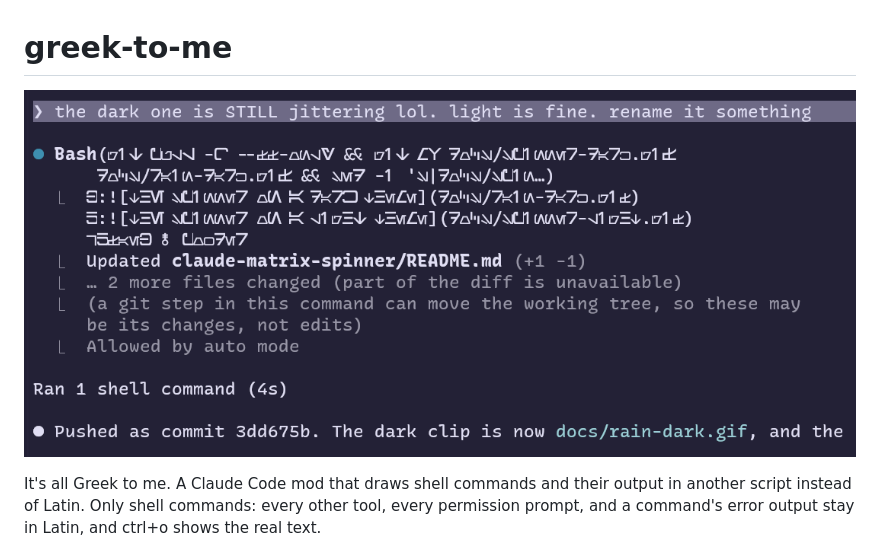
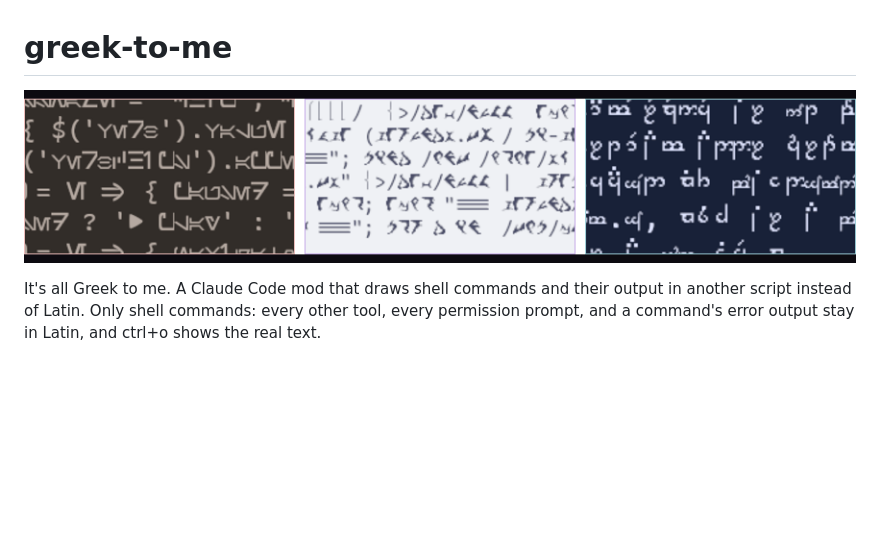
Before and after one commit to SyntaxAsSpiral/greek-to-me, a Markdown page: README.md, the part around the change. Rendered like a GitHub page; pictures changed too: docs/aurebesh.png (deleted), docs/triptych.png (added); blank space fills up the shorter version.

Commit message:
╔══╤═══[ ☠ the readme opens on three scripts ] ║╔═╩ ║║ |001101| ⟳ LITURGICAL·CYCLE: dc9929 🜱 (regulus of antimony-2) ║╚╗ ║╔╩═[ ᚱ COGITATION::LOG ] ║║ Hear me, heretek. The readme showed one command in ║║ Aurebesh. It now opens on a short triptych: three ║║ fragments of shell, each in another script, the pale ║║ panel in the middle. ║╚╗ ║╔╩═[ ᛉ ANNEX ] ║░╠══[ ✦ docs/triptych.png ] — the three panels ║░╠══[ ✦ docs/aurebesh.png ] — struck ║░╠══[ ✦ README.md ] — the image under the title ║╚╗ ║╔╩═[ ⚙ SCRIBE ] ║║ grok, cogitator of the greek-to-me session ╠╝ ╚══[ |000111| ☠ three faces of the same joke ]

```diff
--- a/README.md
+++ b/README.md
@@ -1,6 +1,6 @@
 # greek-to-me
 
-![A shell command and its output drawn in Aurebesh, the rest of the session in Latin](docs/aurebesh.png)
+![Three shell snippets drawn in other scripts](docs/triptych.png)
 
 It's all Greek to me. A Claude Code mod that draws shell commands and their output in another script instead of Latin. Only shell commands: every other tool, every permission prompt, and a command's error output stay in Latin, and ctrl+o shows the real text.
 
```
